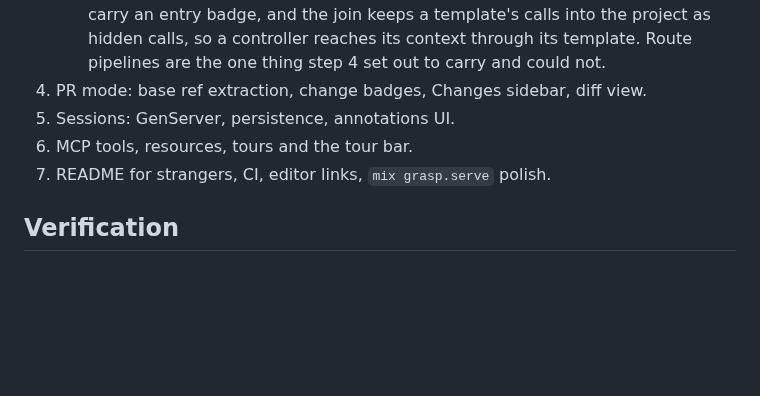
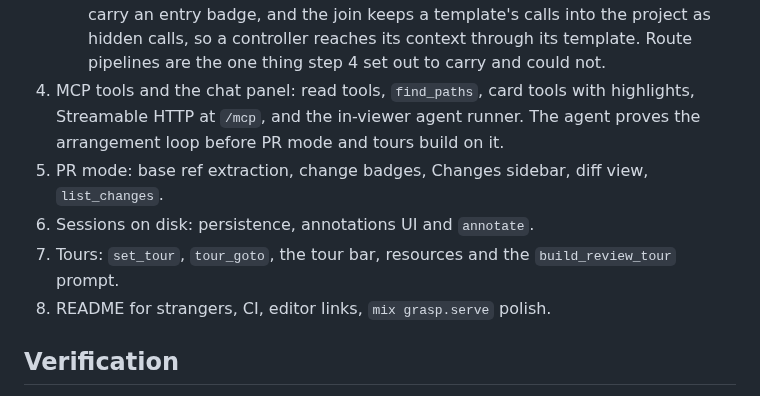
Before and after one commit to eltoncampos1/grasp, a Markdown page: docs/specs/2026-09-15-grasp-design.md, the part around one of its changes. Rendered like a GitHub page; blank space fills up the shorter version.

```diff
--- a/docs/specs/2026-09-15-grasp-design.md
+++ b/docs/specs/2026-09-15-grasp-design.md
@@ -469,10 +515,14 @@ claude mcp add --transport http grasp http://127.0.0.1:4040/mcp
      carry an entry badge, and the join keeps a template's calls into the project as
      hidden calls, so a controller reaches its context through its template. Route
      pipelines are the one thing step 4 set out to carry and could not.
-4. PR mode: base ref extraction, change badges, Changes sidebar, diff view.
-5. Sessions: GenServer, persistence, annotations UI.
-6. MCP tools, resources, tours and the tour bar.
-7. README for strangers, CI, editor links, `mix grasp.serve` polish.
+4. MCP tools and the chat panel: read tools, `find_paths`, card tools with highlights,
+   Streamable HTTP at `/mcp`, and the in-viewer agent runner. The agent proves the
+   arrangement loop before PR mode and tours build on it.
+5. PR mode: base ref extraction, change badges, Changes sidebar, diff view, `list_changes`.
+6. Sessions on disk: persistence, annotations UI and `annotate`.
+7. Tours: `set_tour`, `tour_goto`, the tour bar, resources and the `build_review_tour`
+   prompt.
+8. README for strangers, CI, editor links, `mix grasp.serve` polish.
 
 ## Verification
 
```
Also changed, not shown: other parts of docs/specs/2026-09-15-grasp-design.md (+62 -16 lines).
